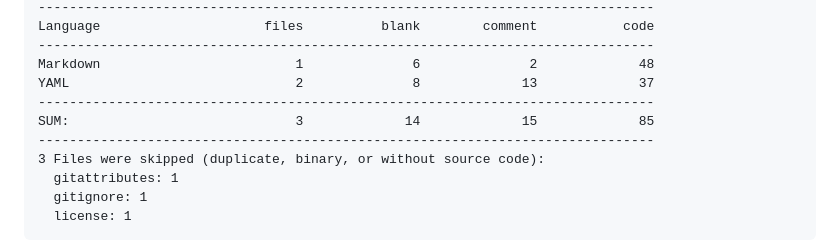
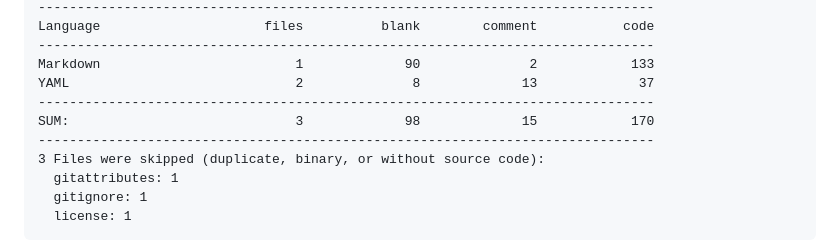
Before and after one commit to 500Foods/Metric-Chess, a Markdown page: README.md, the part around one of its changes. GitHub-like rendering.

Commit message:
Apply automatic changes

```diff
--- a/README.md
+++ b/README.md
@@ -209,10 +209,10 @@ Last updated at 2025-05-28 22:14:12 UTC
 -------------------------------------------------------------------------------
 Language                     files          blank        comment           code
 -------------------------------------------------------------------------------
-Markdown                         1              6              2             48
+Markdown                         1             90              2            133
 YAML                             2              8             13             37
 -------------------------------------------------------------------------------
-SUM:                             3             14             15             85
+SUM:                             3             98             15            170
 -------------------------------------------------------------------------------
 3 Files were skipped (duplicate, binary, or without source code):
   gitattributes: 1
```
Also changed, not shown: other parts of README.md (+1 -1 lines).
